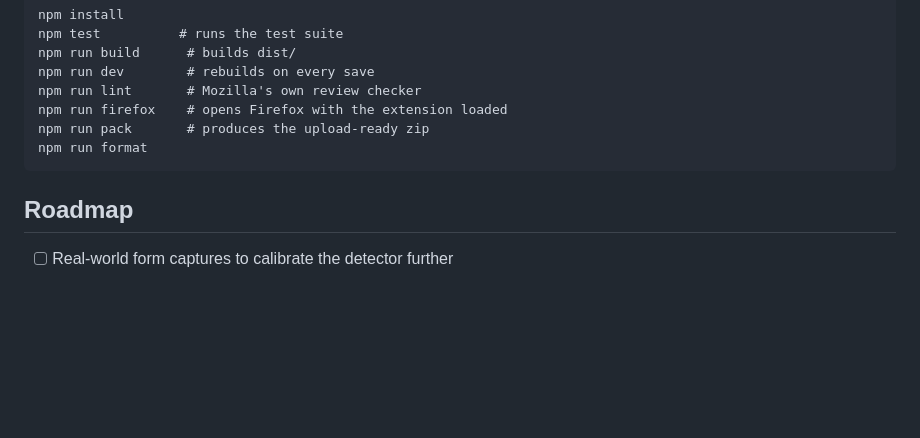
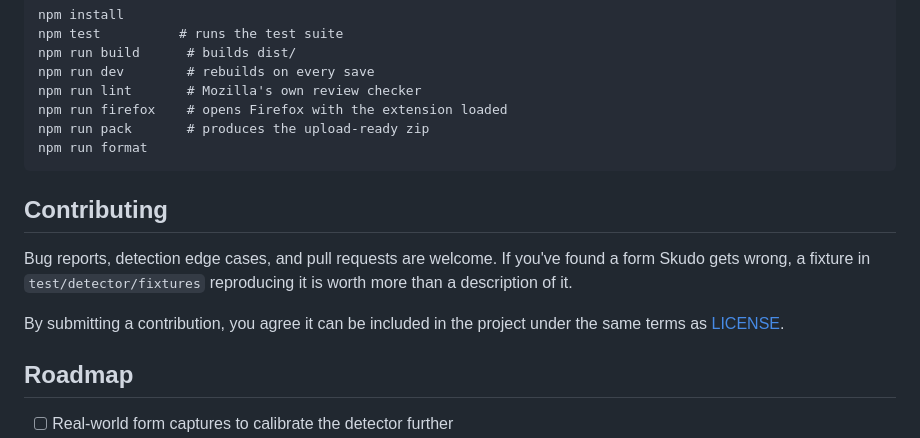
Before and after one commit to Skudo-Privacy/skudo-extension, a Markdown page: README.md, the part around the change. GitHub-like rendering; blank space fills up the shorter version.

Commit message:
Add a contributing section to the README

````diff
--- a/README.md
+++ b/README.md
@@ -98,6 +98,15 @@ npm run pack       # produces the upload-ready zip
 npm run format
 ```
 
+## Contributing
+
+Bug reports, detection edge cases, and pull requests are welcome. If you've
+found a form Skudo gets wrong, a fixture in `test/detector/fixtures`
+reproducing it is worth more than a description of it.
+
+By submitting a contribution, you agree it can be included in the project
+under the same terms as [LICENSE](LICENSE).
+
 ## Roadmap
 
 - [ ] Real-world form captures to calibrate the detector further
````
